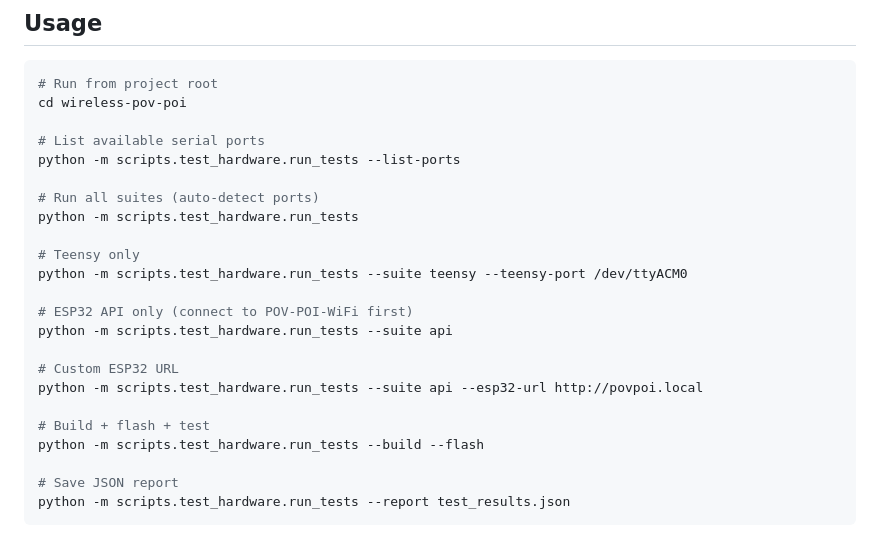
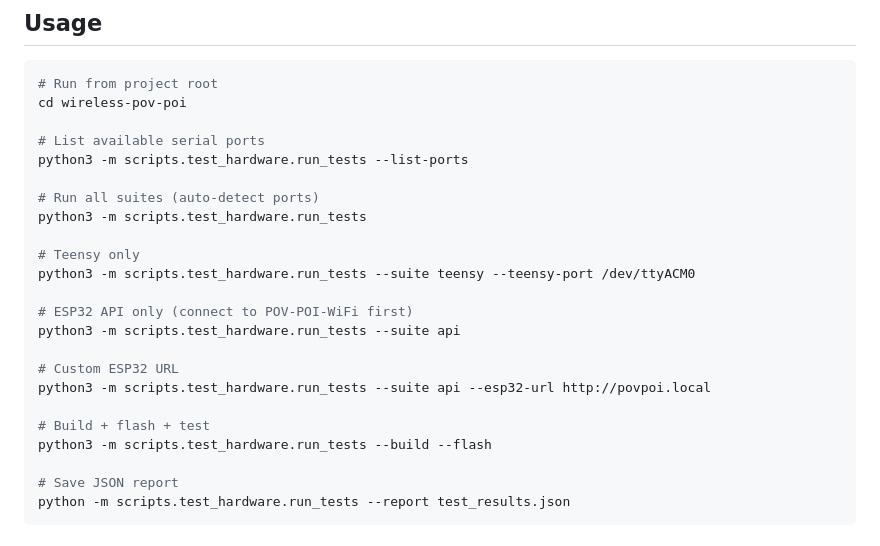
Before and after one commit to urztaiamandude/wireless-pov-poi, a Markdown page: scripts/test_hardware/README.md, the part around the change. GitHub-like rendering.

Commit message:
Update scripts/test_hardware/README.md
Co-authored-by: Copilot <175728472+Copilot@users.noreply.github.com>

```diff
--- a/scripts/test_hardware/README.md
+++ b/scripts/test_hardware/README.md
@@ -67,22 +67,22 @@ Teensy's serial status to confirm the command actually reached the hardware:
 cd wireless-pov-poi
 
 # List available serial ports
-python -m scripts.test_hardware.run_tests --list-ports
+python3 -m scripts.test_hardware.run_tests --list-ports
 
 # Run all suites (auto-detect ports)
-python -m scripts.test_hardware.run_tests
+python3 -m scripts.test_hardware.run_tests
 
 # Teensy only
-python -m scripts.test_hardware.run_tests --suite teensy --teensy-port /dev/ttyACM0
+python3 -m scripts.test_hardware.run_tests --suite teensy --teensy-port /dev/ttyACM0
 
 # ESP32 API only (connect to POV-POI-WiFi first)
-python -m scripts.test_hardware.run_tests --suite api
+python3 -m scripts.test_hardware.run_tests --suite api
 
 # Custom ESP32 URL
-python -m scripts.test_hardware.run_tests --suite api --esp32-url http://povpoi.local
+python3 -m scripts.test_hardware.run_tests --suite api --esp32-url http://povpoi.local
 
 # Build + flash + test
-python -m scripts.test_hardware.run_tests --build --flash
+python3 -m scripts.test_hardware.run_tests --build --flash
 
 # Save JSON report
 python -m scripts.test_hardware.run_tests --report test_results.json
```
